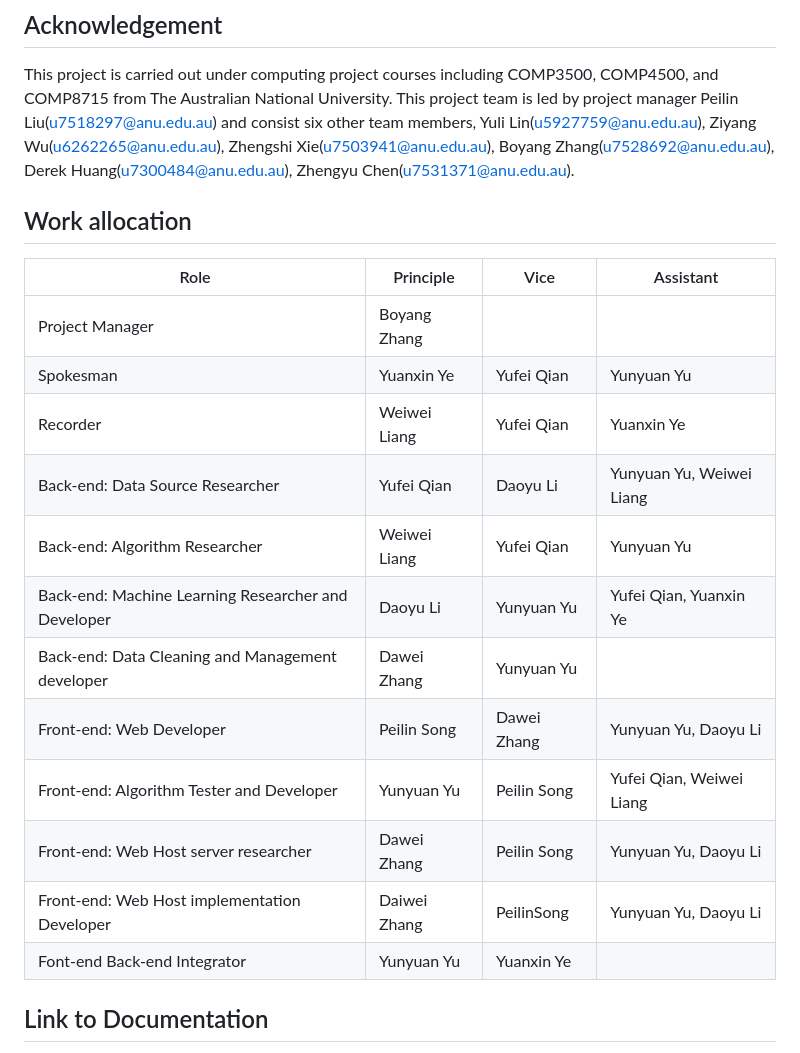
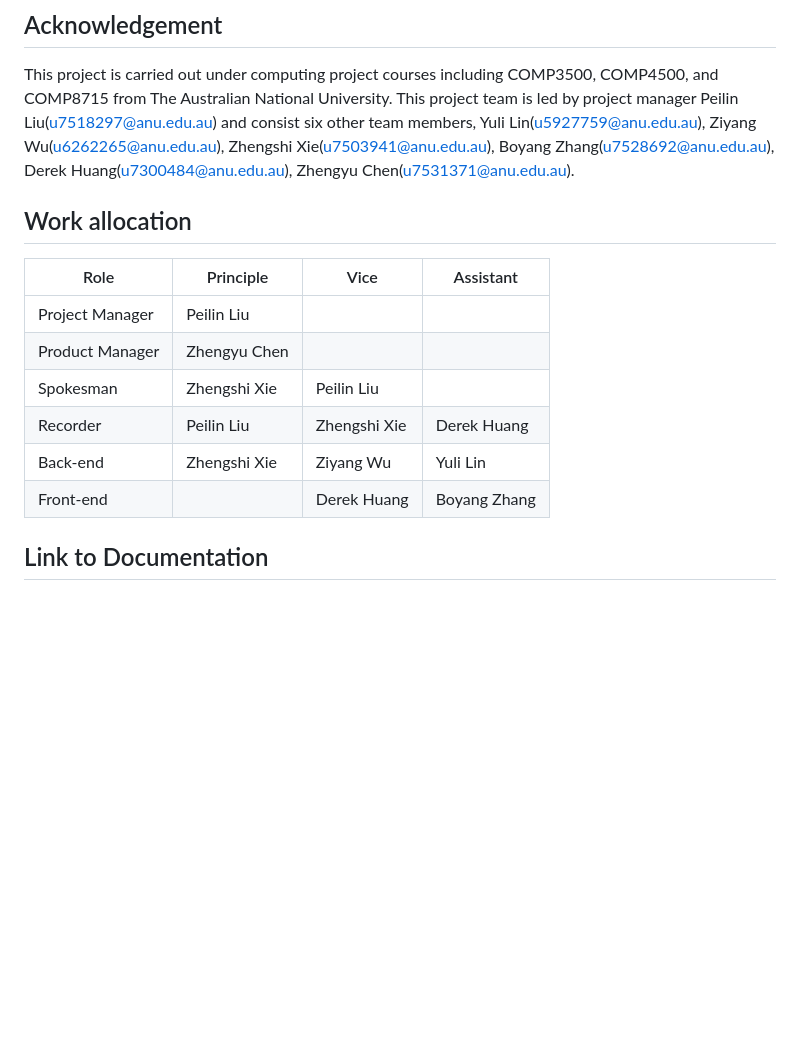
Before and after one commit to XZSCOAX57/COMP8715-EnergyStorageRight, a Markdown page: README.md, the part around one of its changes. GitHub-like rendering; blank space fills up the shorter version.

```diff
--- a/README.md
+++ b/README.md
@@ -94,21 +94,14 @@ Many potential users are interested in renewable energy, our application can hel
 ## Acknowledgement
 This project is carried out under computing project courses including COMP3500, COMP4500, and COMP8715 from The Australian National University. This project team is led by project manager Peilin Liu(u7518297@anu.edu.au) and consist six other team members, Yuli Lin(u5927759@anu.edu.au), Ziyang Wu(u6262265@anu.edu.au), Zhengshi Xie(u7503941@anu.edu.au), Boyang Zhang(u7528692@anu.edu.au), Derek Huang(u7300484@anu.edu.au), Zhengyu Chen(u7531371@anu.edu.au).
 
-
 ## Work allocation
 |Role|Principle|Vice|Assistant|
 |--------|------|--------|--------|
-|Project Manager|Boyang Zhang|
-|Spokesman|Yuanxin Ye | Yufei Qian|Yunyuan Yu|
-|Recorder|Weiwei Liang |Yufei Qian|Yuanxin Ye|
-|Back-end: Data Source Researcher|Yufei Qian|Daoyu Li|Yunyuan Yu, Weiwei Liang|
-|Back-end: Algorithm Researcher|Weiwei Liang|Yufei Qian|Yunyuan Yu
-|Back-end: Machine Learning Researcher and Developer|Daoyu Li|Yunyuan Yu|Yufei Qian, Yuanxin Ye|
-|Back-end: Data Cleaning and Management developer|Dawei Zhang|Yunyuan Yu|
-|Front-end: Web Developer|Peilin Song |Dawei Zhang|Yunyuan Yu, Daoyu Li|
-|Front-end: Algorithm Tester and Developer|Yunyuan Yu|Peilin Song|Yufei Qian, Weiwei Liang|
-|Front-end: Web Host server researcher|Dawei Zhang|Peilin Song|Yunyuan Yu, Daoyu Li|
-|Front-end: Web Host implementation Developer|Daiwei Zhang|PeilinSong|Yunyuan Yu, Daoyu Li|
-|Font-end Back-end Integrator|Yunyuan Yu|Yuanxin Ye|
+|Project Manager| Peilin Liu|
+|Product Manager | Zhengyu Chen|
+|Spokesman| Zhengshi Xie | Peilin Liu|
+|Recorder| Peilin Liu | Zhengshi Xie | Derek Huang|
+|Back-end| Zhengshi Xie| Ziyang Wu | Yuli Lin
+|Front-end|| Derek Huang | Boyang Zhang | Peilin Liu
 
 ## Link to Documentation
```
Also changed, not shown: other parts of README.md (+11 -14 lines).
